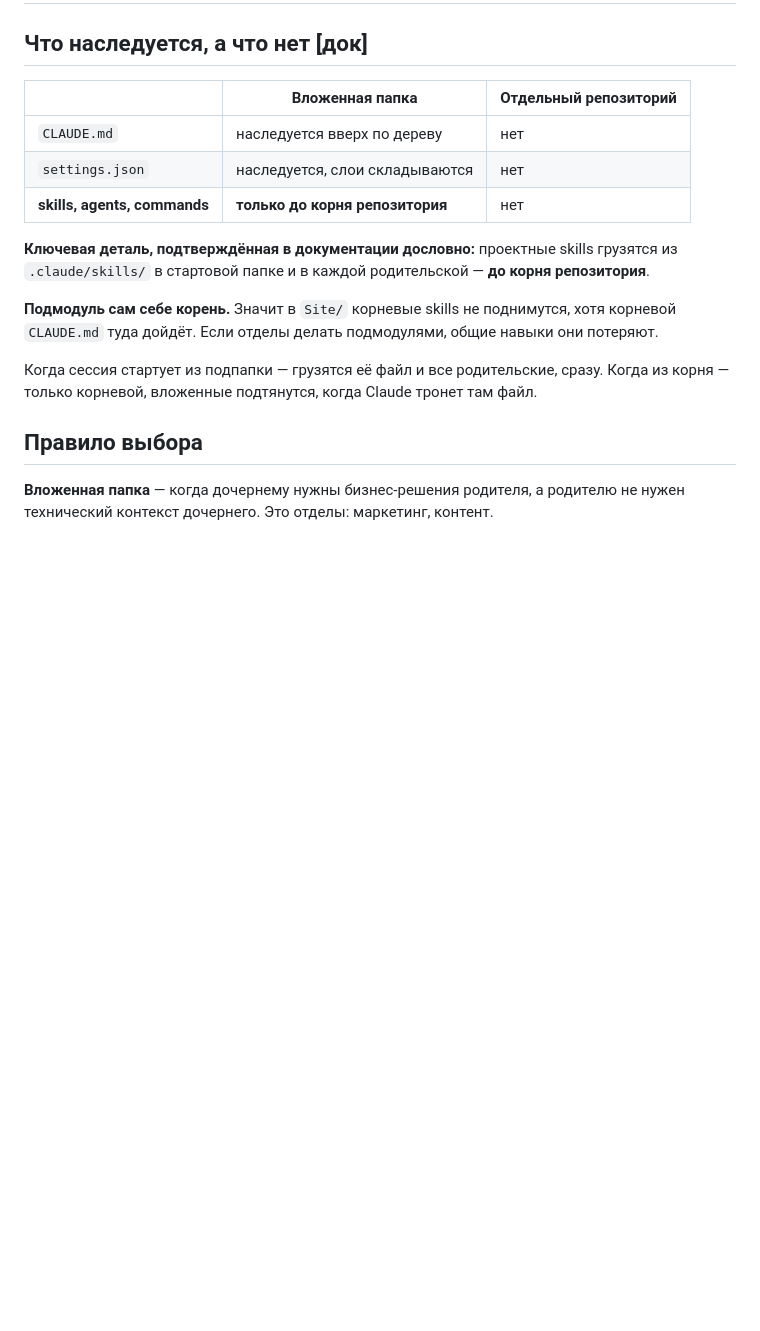
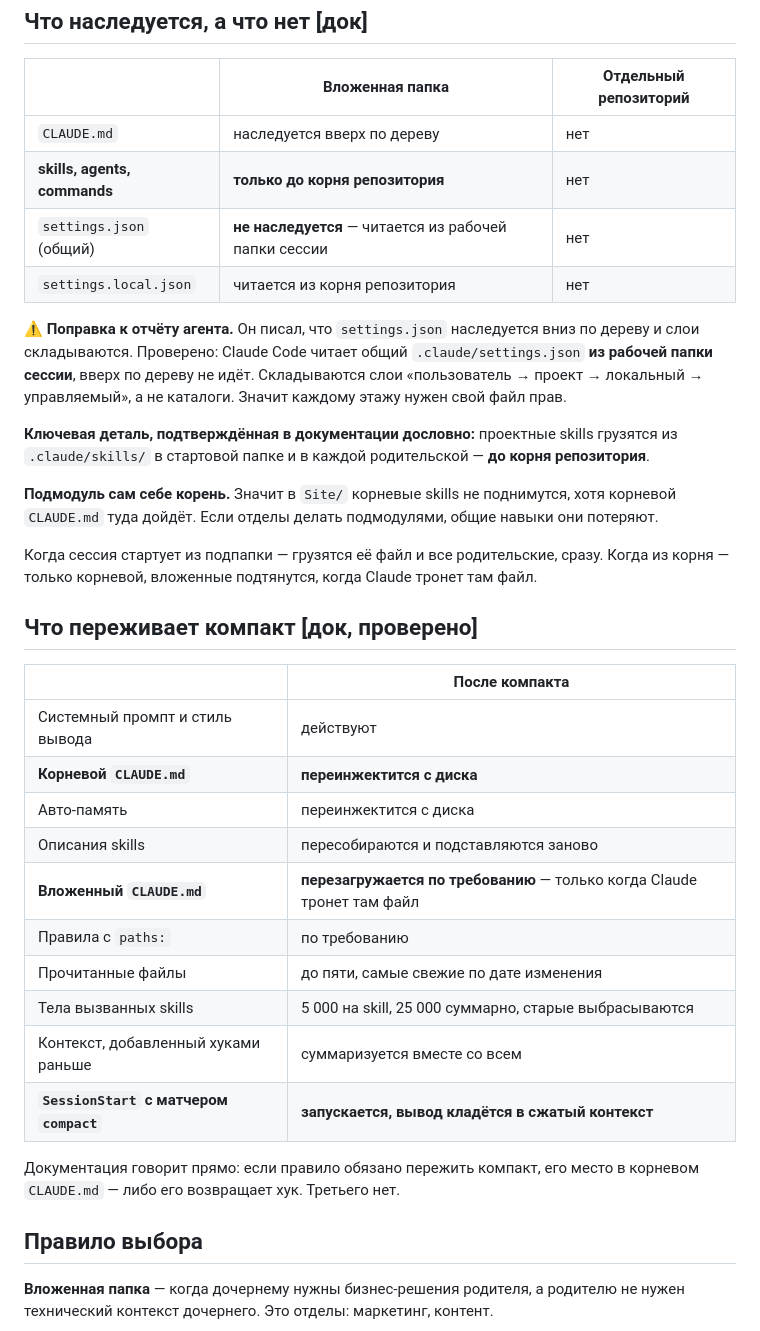
Before and after one commit to archalexpavlov/PavlovWoodAndSoul, a Markdown page: docs/claude-setup.md, the part around the change. Rendered like a GitHub page; blank space fills up the shorter version.

Commit message:
Устройство офиса: уровни, контекст после компакта, границы прав

```diff
--- a/docs/claude-setup.md
+++ b/docs/claude-setup.md
@@ -41,8 +41,15 @@
 | | Вложенная папка | Отдельный репозиторий |
 |---|---|---|
 | `CLAUDE.md` | наследуется вверх по дереву | нет |
-| `settings.json` | наследуется, слои складываются | нет |
 | **skills, agents, commands** | **только до корня репозитория** | нет |
+| `settings.json` (общий) | **не наследуется** — читается из рабочей папки сессии | нет |
+| `settings.local.json` | читается из корня репозитория | нет |
+
+⚠️ **Поправка к отчёту агента.** Он писал, что `settings.json` наследуется вниз
+по дереву и слои складываются. Проверено: Claude Code читает общий
+`.claude/settings.json` **из рабочей папки сессии**, вверх по дереву не идёт.
+Складываются слои «пользователь → проект → локальный → управляемый», а не каталоги.
+Значит каждому этажу нужен свой файл прав.
 
 **Ключевая деталь, подтверждённая в документации дословно:** проектные skills грузятся
 из `.claude/skills/` в стартовой папке и в каждой родительской — **до корня репозитория**.
@@ -53,6 +60,24 @@
 
 Когда сессия стартует из подпапки — грузятся её файл и все родительские, сразу.
 Когда из корня — только корневой, вложенные подтянутся, когда Claude тронет там файл.
+
+## Что переживает компакт **[док, проверено]**
+
+| | После компакта |
+|---|---|
+| Системный промпт и стиль вывода | действуют |
+| **Корневой `CLAUDE.md`** | **переинжектится с диска** |
+| Авто-память | переинжектится с диска |
+| Описания skills | пересобираются и подставляются заново |
+| **Вложенный `CLAUDE.md`** | **перезагружается по требованию** — только когда Claude тронет там файл |
+| Правила с `paths:` | по требованию |
+| Прочитанные файлы | до пяти, самые свежие по дате изменения |
+| Тела вызванных skills | 5 000 на skill, 25 000 суммарно, старые выбрасываются |
+| Контекст, добавленный хуками раньше | суммаризуется вместе со всем |
+| **`SessionStart` с матчером `compact`** | **запускается, вывод кладётся в сжатый контекст** |
+
+Документация говорит прямо: если правило обязано пережить компакт, его место
+в корневом `CLAUDE.md` — либо его возвращает хук. Третьего нет.
 
 ## Правило выбора
 
```
Also changed, not shown: QUESTIONS.md (+6 -4 lines), docs/org-structure.md (added, +175 -0 lines).
